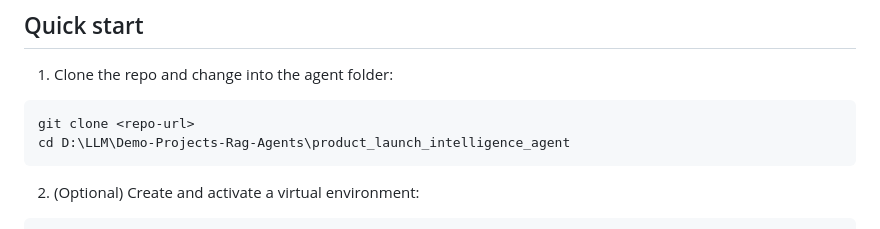
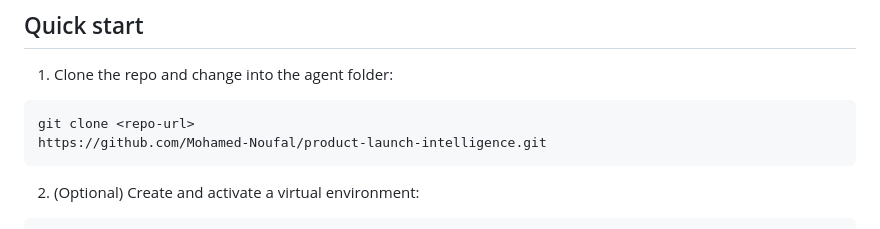
Before and after one commit to Mohamed-Noufal/product-launch-intelligence, a Markdown page: README.md, the part around the change. GitHub-like rendering.

````diff
--- a/README.md
+++ b/README.md
@@ -32,7 +32,7 @@ Concise, actionable competitive intelligence for product & GTM teams. This Strea
 
 ```powershell
 git clone <repo-url>
-cd D:\LLM\Demo-Projects-Rag-Agents\product_launch_intelligence_agent
+https://github.com/Mohamed-Noufal/product-launch-intelligence.git
 ```
 
 2. (Optional) Create and activate a virtual environment:
````
